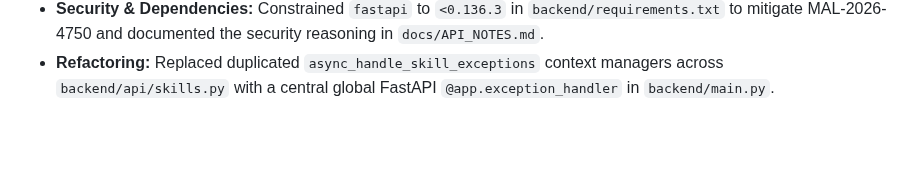
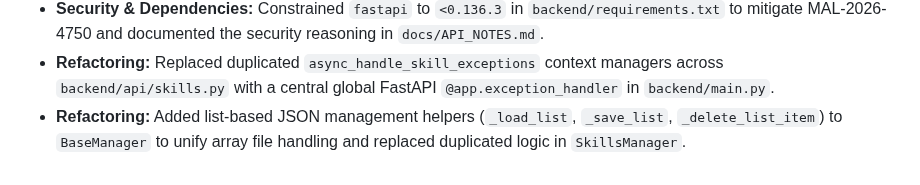
Before and after one commit to Helloguys3324/orchestratot, a Markdown page: docs/ARCHITECTURE_STATE.md, the part around the change. Drawn GitHub-style; blank space fills up the shorter version.

Commit message:
ai-factory(reviewer): Review code quality
Updated `docs/ARCHITECTURE_STATE.md` to capture the recent structural changes from PR #529, specifically the addition of list-based JSON management helpers (`_load_list`, `_save_list`, `_delete_list_item`) to `BaseManager` which unifies array file handling and reduces duplicated logic in `SkillsManager`.

```diff
--- a/docs/ARCHITECTURE_STATE.md
+++ b/docs/ARCHITECTURE_STATE.md
@@ -78,3 +78,4 @@ The repository is structured into the following directories:
 - **Documentation:** Updated `LOCAL_DEVELOPMENT.md`, `mission.md`, and `TROUBLESHOOTING.md` to append `> /dev/null` to `python -m json.tool` commands to suppress large outputs and prevent terminal truncation while preserving syntax error feedback.
 - **Security & Dependencies:** Constrained `fastapi` to `<0.136.3` in `backend/requirements.txt` to mitigate MAL-2026-4750 and documented the security reasoning in `docs/API_NOTES.md`.
 - **Refactoring:** Replaced duplicated `async_handle_skill_exceptions` context managers across `backend/api/skills.py` with a central global FastAPI `@app.exception_handler` in `backend/main.py`.
+- **Refactoring:** Added list-based JSON management helpers (`_load_list`, `_save_list`, `_delete_list_item`) to `BaseManager` to unify array file handling and replaced duplicated logic in `SkillsManager`.
```
